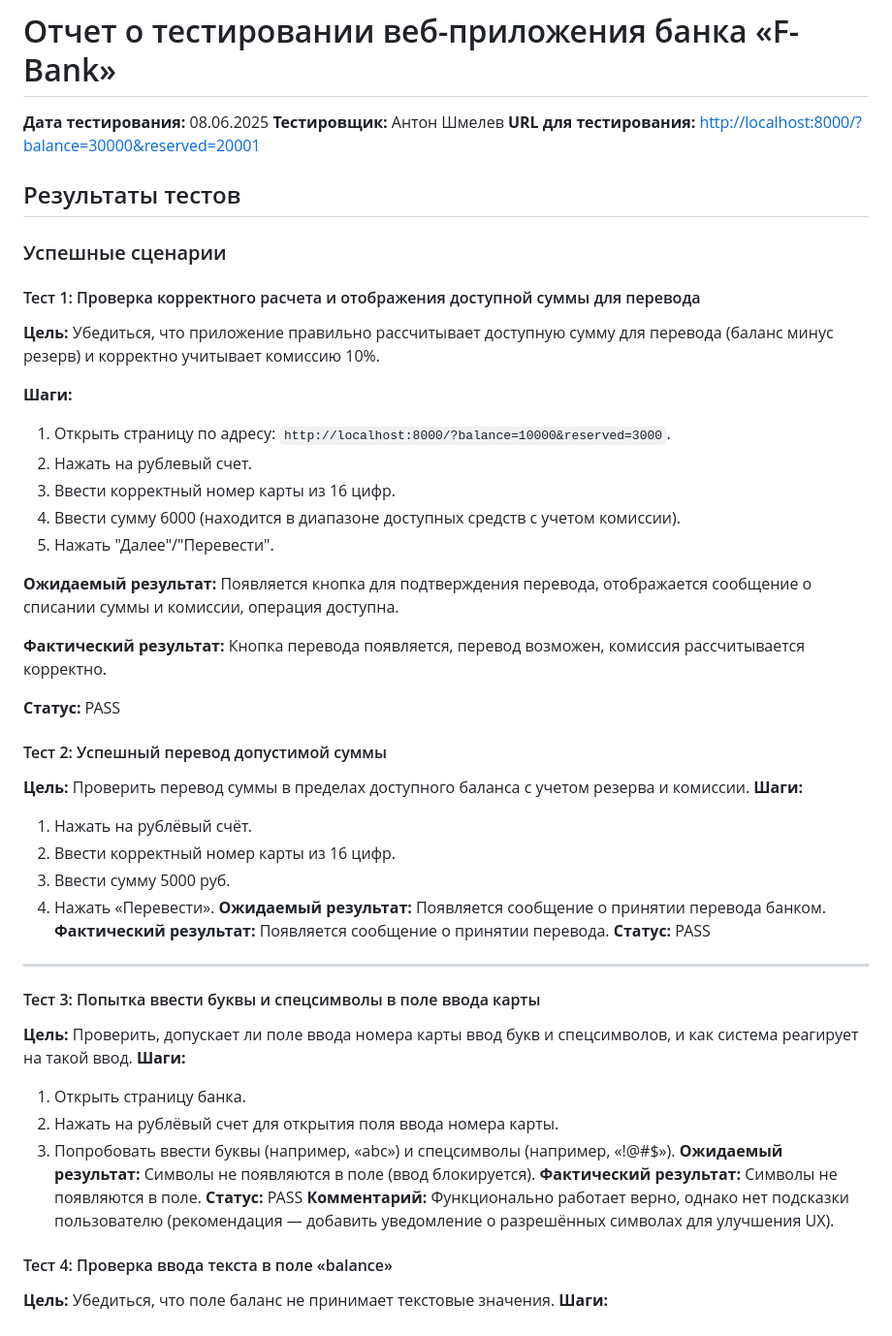
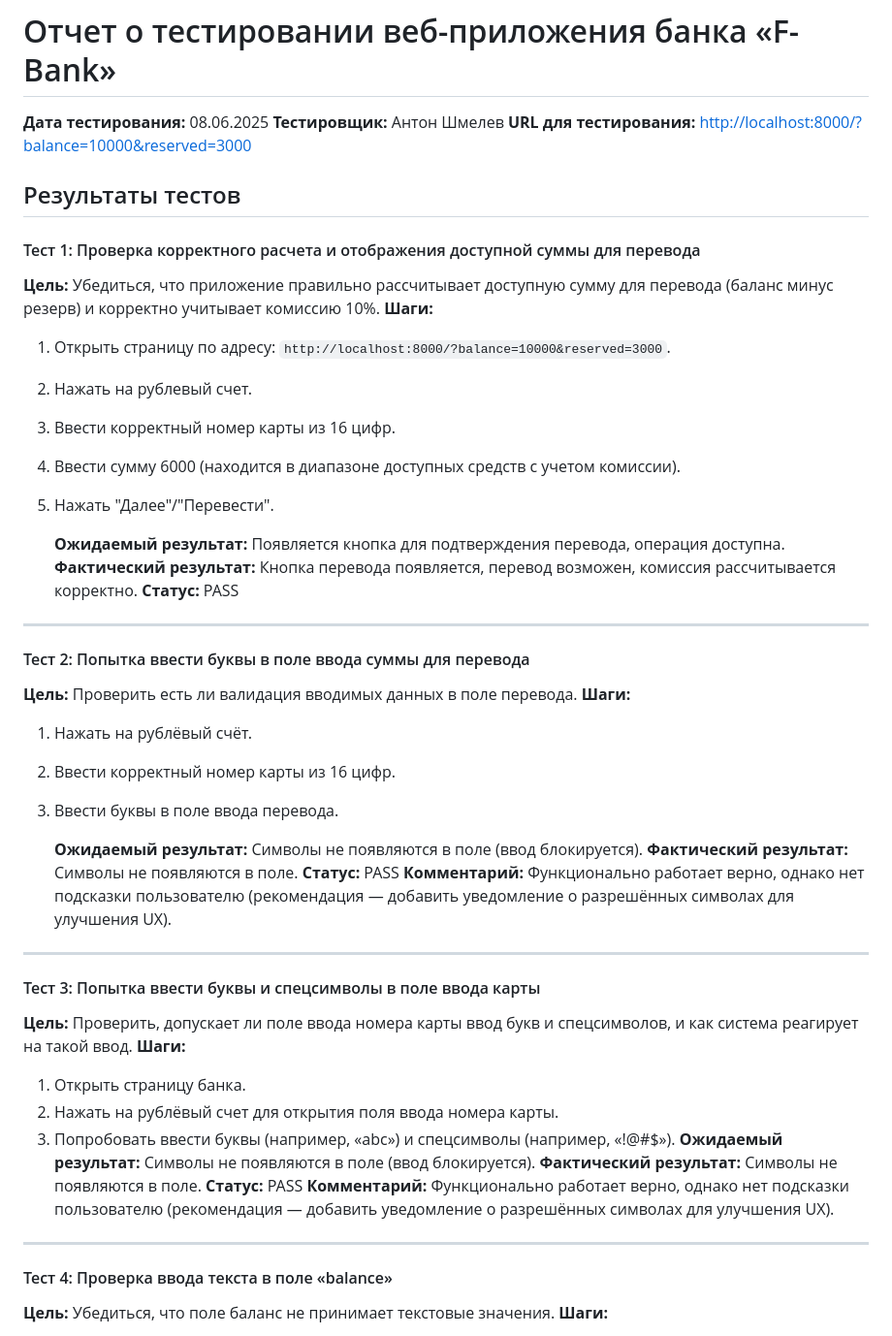
Before and after one commit to Manhyato/bank-testing, a Markdown page: Second.md, the part around the change printed below. Shown: that part at 97% size. GitHub-like rendering.

Commit message:
поправил тест кейс и форматирование

```diff
--- a/Second.md
+++ b/Second.md
@@ -2,17 +2,13 @@
 
 **Дата тестирования:** 08.06.2025
 **Тестировщик:** Антон Шмелев
-**URL для тестирования:** [http://localhost:8000/?balance=30000\&reserved=20001](http://localhost:8000/?balance=30000&reserved=20001)
+**URL для тестирования:** [http://localhost:8000/?balance=10000&reserved=3000](http://localhost:8000/?balance=10000&reserved=3000)
 
 ## Результаты тестов
-
-### Успешные сценарии
-
 
 #### Тест 1: Проверка корректного расчета и отображения доступной суммы для перевода
 
 **Цель:** Убедиться, что приложение правильно рассчитывает доступную сумму для перевода (баланс минус резерв) и корректно учитывает комиссию 10%.
-
 **Шаги:**
 
 1. Открыть страницу по адресу: `http://localhost:8000/?balance=10000&reserved=3000`.
@@ -21,28 +17,24 @@
 4. Ввести сумму 6000 (находится в диапазоне доступных средств с учетом комиссии).
 5. Нажать "Далее"/"Перевести".
 
-**Ожидаемый результат:**
-Появляется кнопка для подтверждения перевода, отображается сообщение о списании суммы и комиссии, операция доступна.
+   **Ожидаемый результат:** Появляется кнопка для подтверждения перевода, операция доступна.
+   **Фактический результат:** Кнопка перевода появляется, перевод возможен, комиссия рассчитывается корректно.
+   **Статус:** PASS
+---
 
-**Фактический результат:**
-Кнопка перевода появляется, перевод возможен, комиссия рассчитывается корректно.
+#### Тест 2: Попытка ввести буквы в поле ввода суммы для перевода
 
-**Статус:** PASS
-
-
-#### Тест 2: Успешный перевод допустимой суммы
-
-**Цель:** Проверить перевод суммы в пределах доступного баланса с учетом резерва и комиссии.
+**Цель:** Проверить есть ли валидация вводимых данных в поле перевода.
 **Шаги:**
 
 1. Нажать на рублёвый счёт.
 2. Ввести корректный номер карты из 16 цифр.
-3. Ввести сумму 5000 руб.
-4. Нажать «Перевести».
-   **Ожидаемый результат:** Появляется сообщение о принятии перевода банком.
-   **Фактический результат:** Появляется сообщение о принятии перевода.
+3. Ввести буквы в поле ввода перевода.
+
+   **Ожидаемый результат:** Символы не появляются в поле (ввод блокируется).
+   **Фактический результат:** Символы не появляются в поле.
    **Статус:** PASS
-
+   **Комментарий:** Функционально работает верно, однако нет подсказки пользователю (рекомендация — добавить уведомление о разрешённых символах для улучшения UX).
 ---
 
 #### Тест 3: Попытка ввести буквы и спецсимволы в поле ввода карты
@@ -57,7 +49,7 @@
    **Фактический результат:** Символы не появляются в поле.
    **Статус:** PASS
    **Комментарий:** Функционально работает верно, однако нет подсказки пользователю (рекомендация — добавить уведомление о разрешённых символах для улучшения UX).
-
+---
 
 #### Тест 4: Проверка ввода текста в поле «balance»
 
```
Also changed, not shown: other parts of Second.md (+0 -1 lines).
